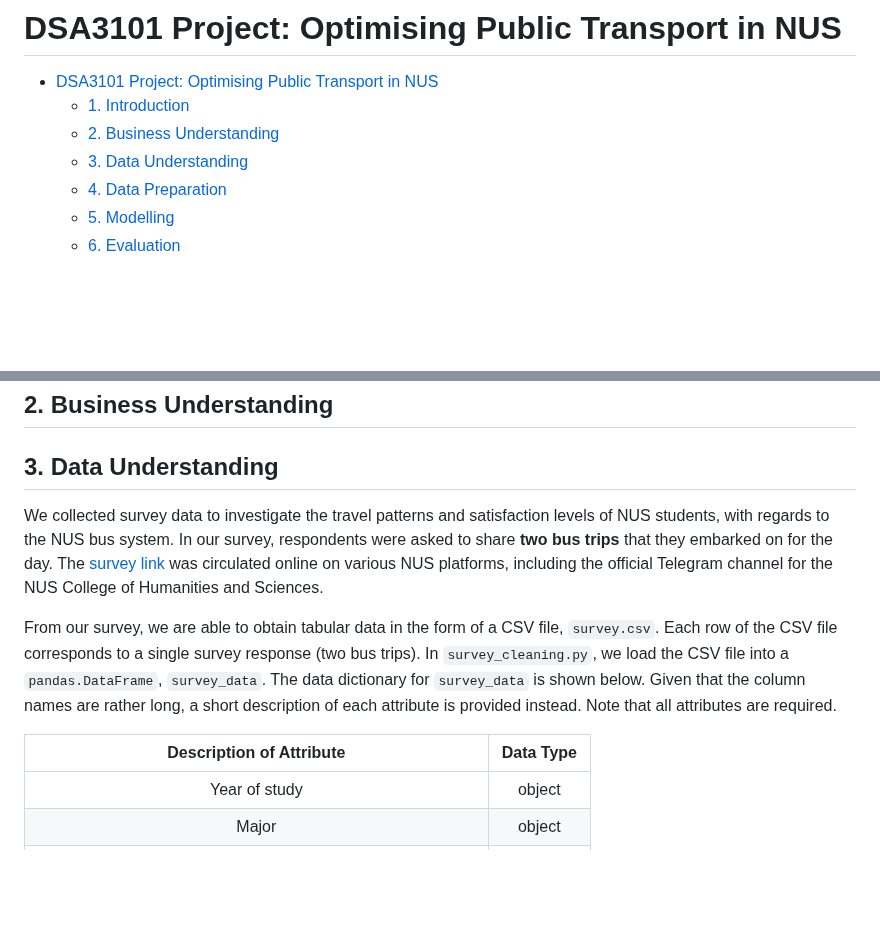
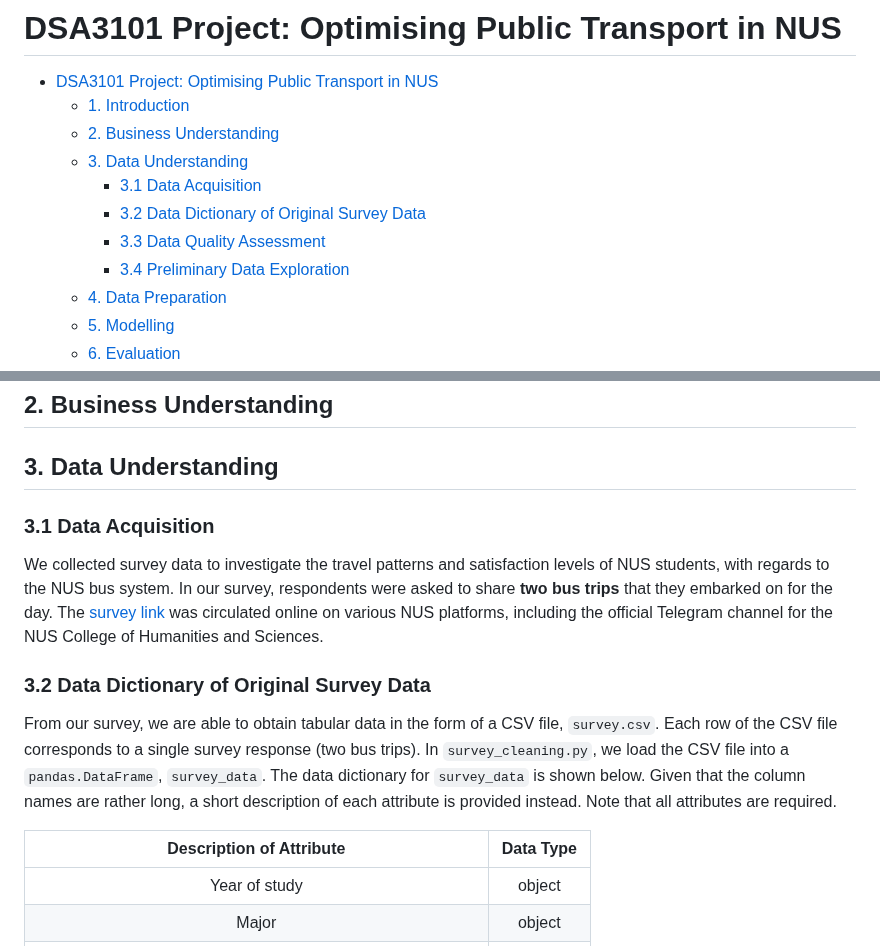
Before and after one commit to chiabingxuan/DSA3101-Group-Project, a Markdown page: README.md, 2 parts joined by grey strips. GitHub-like rendering; blank space fills up the shorter version.

```diff
--- a/README.md
+++ b/README.md
@@ -4,6 +4,10 @@
   - [1. Introduction](#1-introduction)
   - [2. Business Understanding](#2-business-understanding)
   - [3. Data Understanding](#3-data-understanding)
+    - [3.1 Data Acquisition](#31-data-acquisition)
+    - [3.2 Data Dictionary of Original Survey Data](#32-data-dictionary-of-original-survey-data)
+    - [3.3 Data Quality Assessment](#33-data-quality-assessment)
+    - [3.4 Preliminary Data Exploration](#34-preliminary-data-exploration)
   - [4. Data Preparation](#4-data-preparation)
   - [5. Modelling](#5-modelling)
   - [6. Evaluation](#6-evaluation)
@@ -22,12 +26,16 @@
 
 ## 3. Data Understanding
 
+### 3.1 Data Acquisition
+
 We collected survey data to investigate the travel patterns and satisfaction levels of NUS students, with regards to the NUS bus system. In our survey, respondents were asked to share **two bus trips** that they embarked on for the day. The [survey link](https://docs.google.com/forms/d/1zh5M9Sccn3ifxcOOJd2UMj7cQSFKPWmvD-RG1PZA9QM/edit) was circulated online on various NUS platforms, including the official Telegram channel for the NUS College of Humanities and Sciences.
+
+### 3.2 Data Dictionary of Original Survey Data
 
 From our survey, we are able to obtain tabular data in the form of a CSV file, `survey.csv`. Each row of the CSV file corresponds to a single survey response (two bus trips). In `survey_cleaning.py`, we load the CSV file into a `pandas.DataFrame`, `survey_data`. The data dictionary for `survey_data` is shown below. Given that the column names are rather long, a short description of each attribute is provided instead. Note that all attributes are required.
 
 | Description of Attribute | Data Type |
-| :---:   | :---: |
+| :---: | :---: |
 | Year of study | object |
 | Major | object |
 | Is the respondent staying on campus? | object |
```
Also changed, not shown: other parts of README.md (+69 -1 lines).
